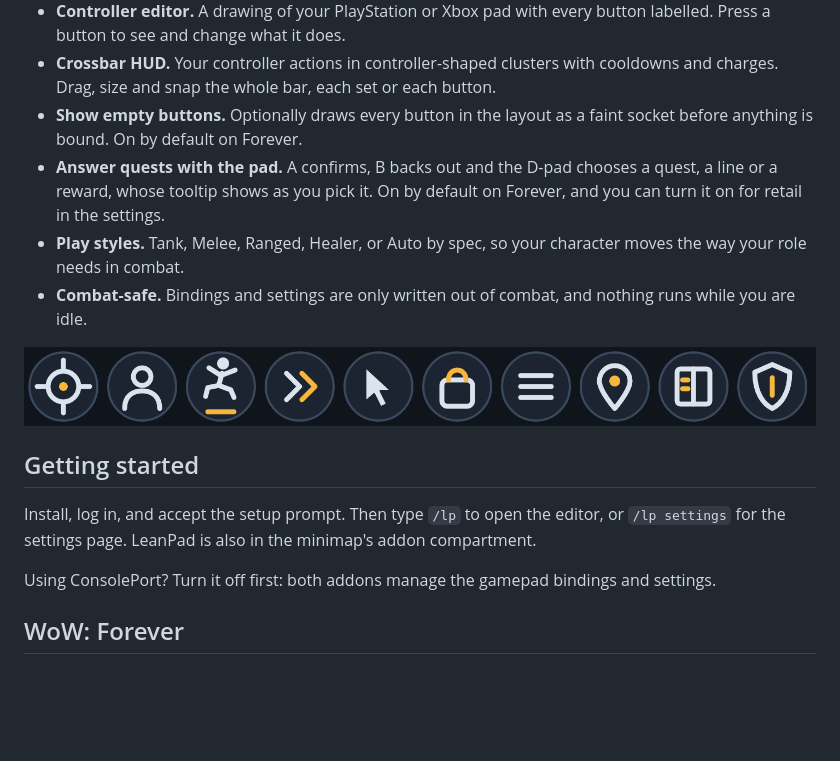
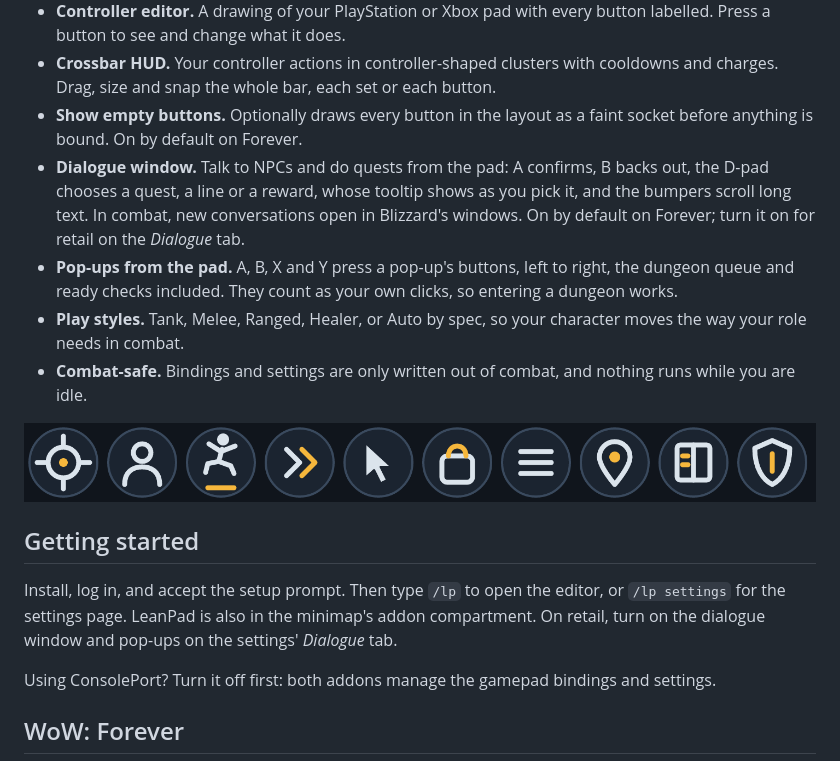
Before and after one commit to Taimoorkasi/LeanPad, a Markdown page: docs/curseforge.md, the part around one of its changes. GitHub-like rendering; blank space fills up the shorter version.

```diff
--- a/docs/curseforge.md
+++ b/docs/curseforge.md
@@ -35,7 +44,8 @@ Seven styles, picked from *View* on the settings page. The square grid sits unde
 - **Controller editor.** A drawing of your PlayStation or Xbox pad with every button labelled. Press a button to see and change what it does.
 - **Crossbar HUD.** Your controller actions in controller-shaped clusters with cooldowns and charges. Drag, size and snap the whole bar, each set or each button.
 - **Show empty buttons.** Optionally draws every button in the layout as a faint socket before anything is bound. On by default on Forever.
-- **Answer quests with the pad.** A confirms, B backs out and the D-pad chooses a quest, a line or a reward, whose tooltip shows as you pick it. On by default on Forever, and you can turn it on for retail in the settings.
+- **Dialogue window.** Talk to NPCs and do quests from the pad: A confirms, B backs out, the D-pad chooses a quest, a line or a reward, whose tooltip shows as you pick it, and the bumpers scroll long text. In combat, new conversations open in Blizzard's windows. On by default on Forever; turn it on for retail on the *Dialogue* tab.
+- **Pop-ups from the pad.** A, B, X and Y press a pop-up's buttons, left to right, the dungeon queue and ready checks included. They count as your own clicks, so entering a dungeon works.
 - **Play styles.** Tank, Melee, Ranged, Healer, or Auto by spec, so your character moves the way your role needs in combat.
 - **Combat-safe.** Bindings and settings are only written out of combat, and nothing runs while you are idle.
 
@@ -43,7 +53,7 @@ Seven styles, picked from *View* on the settings page. The square grid sits unde
 
 ## Getting started
 
-Install, log in, and accept the setup prompt. Then type `/lp` to open the editor, or `/lp settings` for the settings page. LeanPad is also in the minimap's addon compartment.
+Install, log in, and accept the setup prompt. Then type `/lp` to open the editor, or `/lp settings` for the settings page. LeanPad is also in the minimap's addon compartment. On retail, turn on the dialogue window and pop-ups on the settings' *Dialogue* tab.
 
 Using ConsolePort? Turn it off first: both addons manage the gamepad bindings and settings.
 
```
Also changed, not shown: other parts of docs/curseforge.md (+11 -2 lines), README.md (+11 -2 lines), docs/images/dialogue-quest.png (added).
